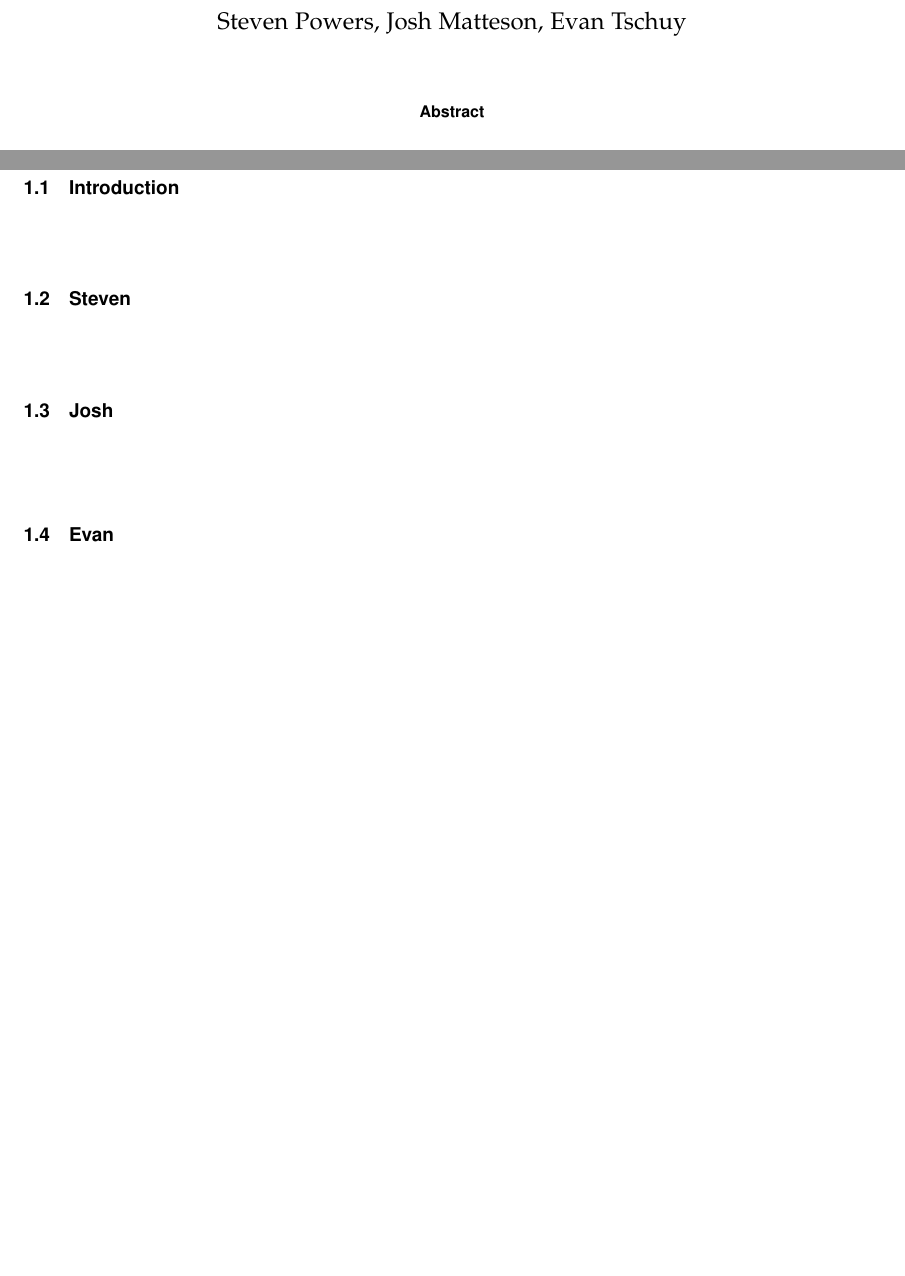
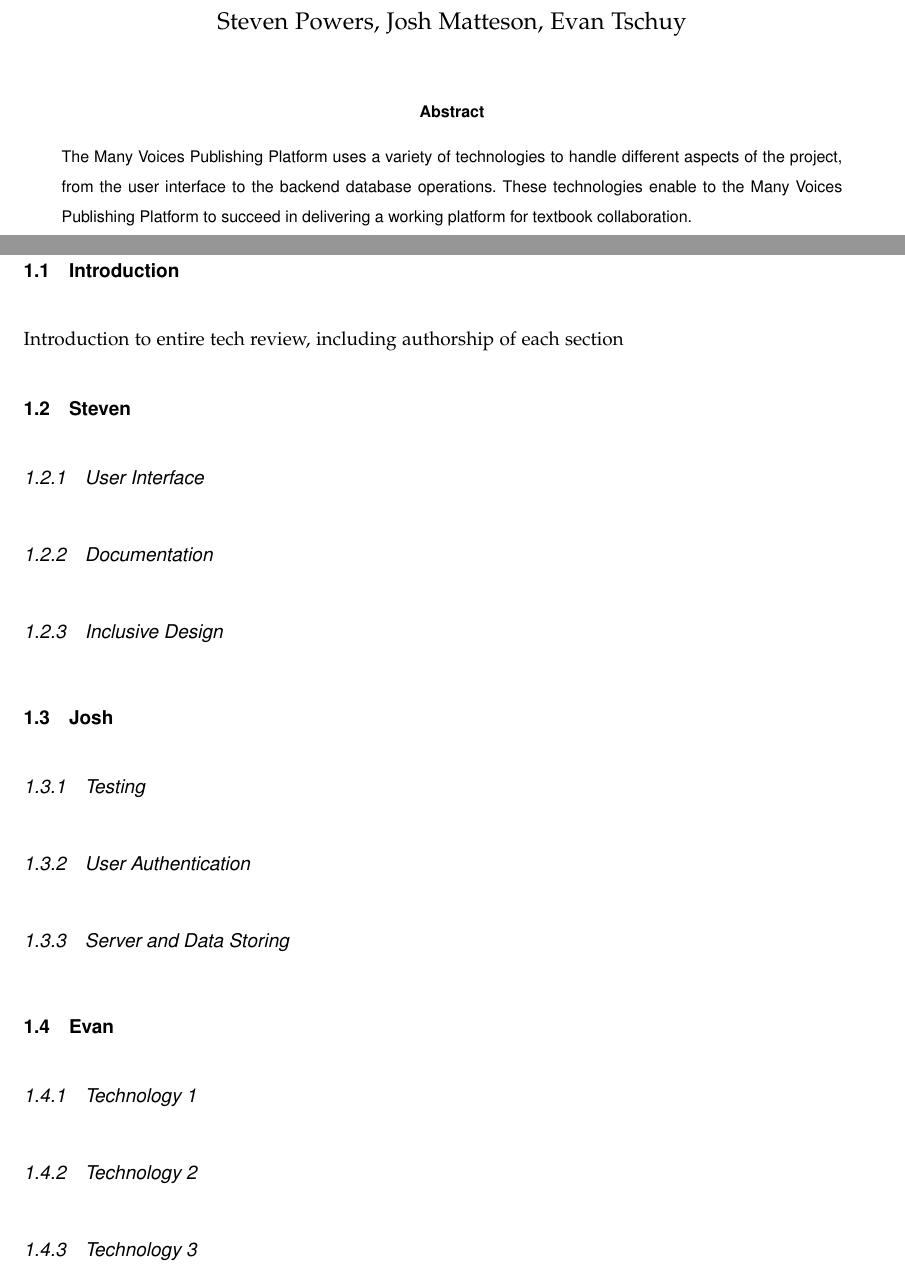
Before and after one commit to mvp-platform/platform, a LaTeX paper (documents/tech_review/techreview.tex): two parts of pages 1 and 4 of 4, joined at a grey line, cut so that both start at the same text, the shorter picture padded with empty space. Compiled offline with LaTeX, dvips and Ghostscript; a missing font is replaced by an installed copy or a similar font; a LaTeX package or settings file that is missing is left out.

Commit message:
Tech Review Update 2
Added subsections to each persons sections.

```diff
--- a/documents/tech_review/techreview.tex
+++ b/documents/tech_review/techreview.tex
@@ -58,7 +58,7 @@
 {\vspace{10mm}}
 
 \begin{abstract}
-\noindent
+\noindent The Many Voices Publishing Platform uses a variety of technologies to handle different aspects of the project, from the user interface to the backend database operations. These technologies enable to the Many Voices Publishing Platform to succeed in delivering a working platform for textbook collaboration.
 \end{abstract}
 
 \end{titlepage}
@@ -129,42 +129,69 @@ IV.                Bibliography
 \subsection{Introduction}
 \vspace{1pc}
 
-{\noindent  \par}
+{\noindent Introduction to entire tech review, including authorship of each section \par}
 
-\medskip
 
-{\noindent \par}
+
 
 \subsection{Steven}
 \vspace{1pc}
 
-{\noindent  \par}
+{\subsubsection{User Interface}
+{\noindent \par}
 
 \medskip
 
+\subsubsection{Documentation}
 {\noindent \par}
+
+\medskip
+
+\subsubsection{Inclusive Design}
+{\noindent \par}
+
+\medskip
+
 
 %\vspace{1pc}
 \subsection{Josh}
 \vspace{1pc}
 
-{\noindent  \par}
+\subsubsection{Testing}
+{\noindent \par}
 
 \medskip
 
-{\noindent  \par}
+\subsubsection{User Authentication}
+{\noindent \par}
 
 \medskip
 
-{\noindent  \par}
+\subsubsection{Server and Data Storing}
+{\noindent \par}
+
+\medskip
+
 
 %\vspace{1pc}
 \subsection{Evan}
 \vspace{1pc}
 
-{\noindent  \par}
+\subsubsection{Technology 1}
+{\noindent \par}
 
 \medskip
+
+\subsubsection{Technology 2}
+{\noindent \par}
+
+\medskip
+
+\subsubsection{Technology 3}
+{\noindent \par}
+
+\medskip
+
 
 
 \begin{comment}
```
Also changed, not shown: documents/tech_review/techreview.pdf, 1 other file.
